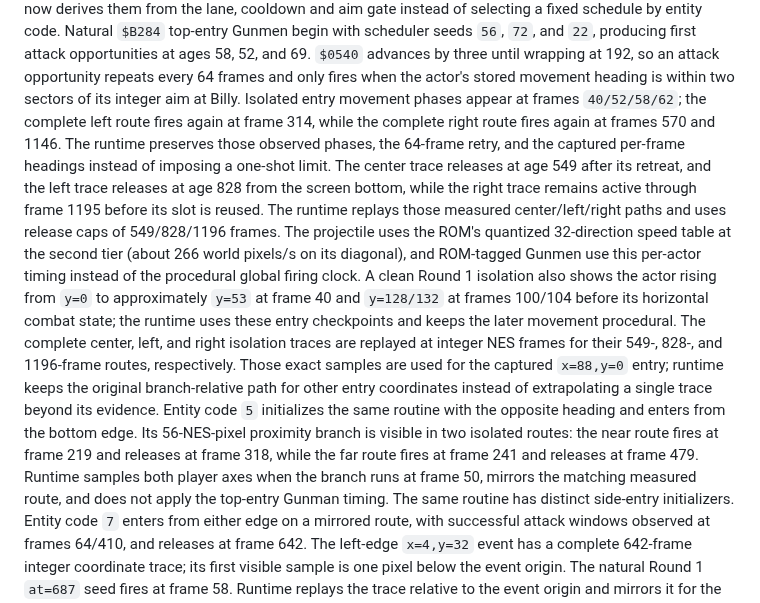
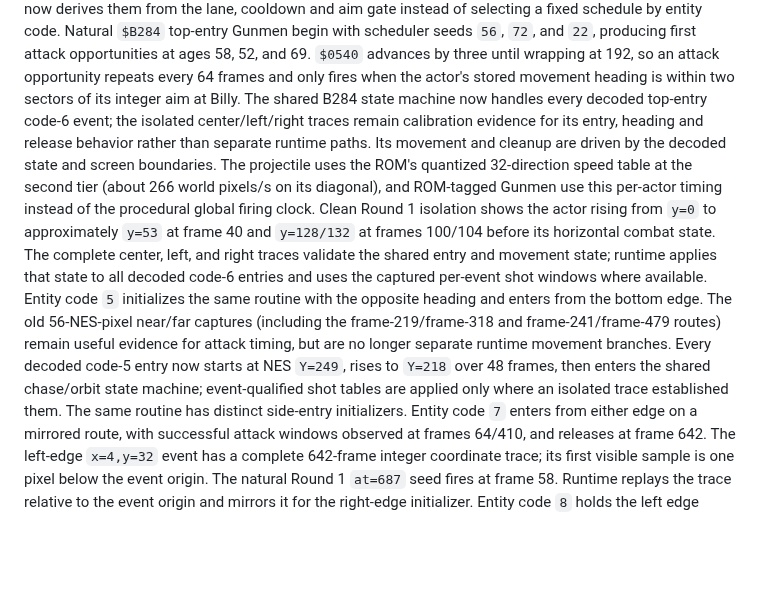
Before and after one commit to xrdavies/gun.smoke, a Markdown page: docs/reference-rom.md, the part around the change. Rendered like a GitHub page; blank space fills up the shorter version.

Commit message:
docs: align gunman route notes

```diff
--- a/docs/reference-rom.md
+++ b/docs/reference-rom.md
@@ -317,32 +317,26 @@ Natural `$B284` top-entry Gunmen begin with scheduler seeds `56`, `72`, and
 advances by three until wrapping at 192, so an
 attack opportunity repeats every 64 frames and only fires when the actor's
 stored movement heading is within two sectors of its integer aim at Billy.
-Isolated entry movement phases appear at frames `40/52/58/62`; the complete left route
-fires again at frame 314, while the complete right route fires again at frames
-570 and 1146. The runtime preserves those observed phases, the 64-frame retry,
-and the captured per-frame headings instead of imposing a one-shot limit. The
-center trace releases at age 549 after its retreat, and the left
-trace releases at age 828 from the screen bottom, while the right trace remains
-active through frame 1195 before its slot is reused. The runtime replays those
-measured center/left/right paths and uses release caps of 549/828/1196 frames.
+The shared B284 state machine now handles every decoded top-entry code-6 event;
+the isolated center/left/right traces remain calibration evidence for its entry,
+heading and release behavior rather than separate runtime paths. Its movement
+and cleanup are driven by the decoded state and screen boundaries.
 The projectile uses the ROM's quantized
 32-direction speed table at the second tier (about 266 world pixels/s on its
 diagonal), and ROM-tagged Gunmen use this per-actor timing
-instead of the procedural global firing clock. A clean Round 1 isolation also
-shows the actor rising from `y=0` to approximately `y=53` at frame 40 and
-`y=128/132` at frames 100/104 before its horizontal combat state; the runtime
-uses these entry checkpoints and keeps the later movement procedural. The
-complete center, left, and right isolation traces are replayed at integer NES
-frames for their 549-, 828-, and 1196-frame routes, respectively. Those exact
-samples are used for the captured `x=88,y=0` entry; runtime keeps the original
-branch-relative path for other entry coordinates instead of extrapolating a
-single trace beyond its evidence.
+instead of the procedural global firing clock. Clean Round 1 isolation shows
+the actor rising from `y=0` to approximately `y=53` at frame 40 and
+`y=128/132` at frames 100/104 before its horizontal combat state. The complete
+center, left, and right traces validate the shared entry and movement state;
+runtime applies that state to all decoded code-6 entries and uses the captured
+per-event shot windows where available.
 Entity code `5` initializes the same routine with the opposite heading and
-enters from the bottom edge. Its 56-NES-pixel proximity branch is visible in
-two isolated routes: the near route fires at frame 219 and releases at frame
-318, while the far route fires at frame 241 and releases at frame 479. Runtime
-samples both player axes when the branch runs at frame 50, mirrors the matching
-measured route, and does not apply the top-entry Gunman timing.
+enters from the bottom edge. The old 56-NES-pixel near/far captures (including
+the frame-219/frame-318 and frame-241/frame-479 routes) remain useful evidence
+for attack timing, but are no longer separate runtime movement branches. Every
+decoded code-5 entry now starts at NES `Y=249`, rises to `Y=218` over 48 frames,
+then enters the shared chase/orbit state machine; event-qualified shot tables
+are applied only where an isolated trace established them.
 The same routine has distinct side-entry initializers. Entity code `7` enters
 from either edge on a mirrored route, with successful attack windows observed
 at frames 64/410, and releases at frame 642. The left-edge `x=4,y=32` event has a complete 642-frame integer
```
